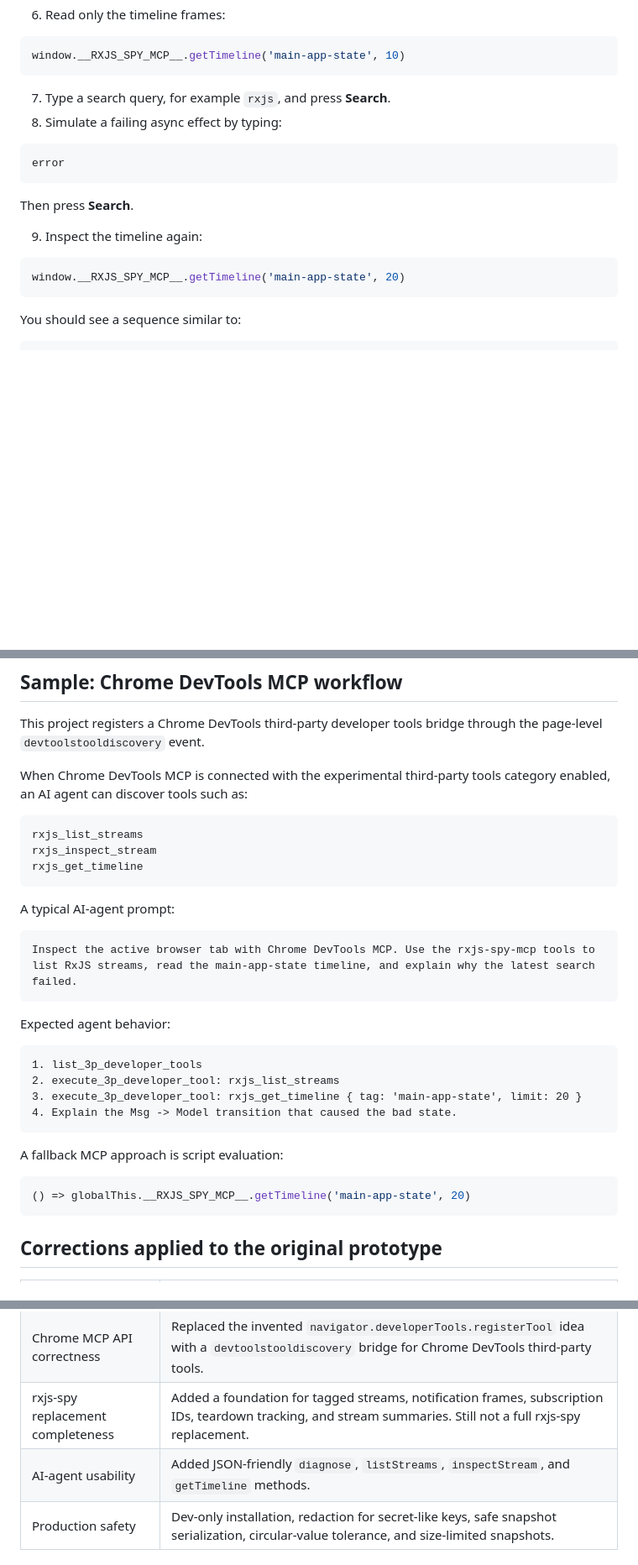
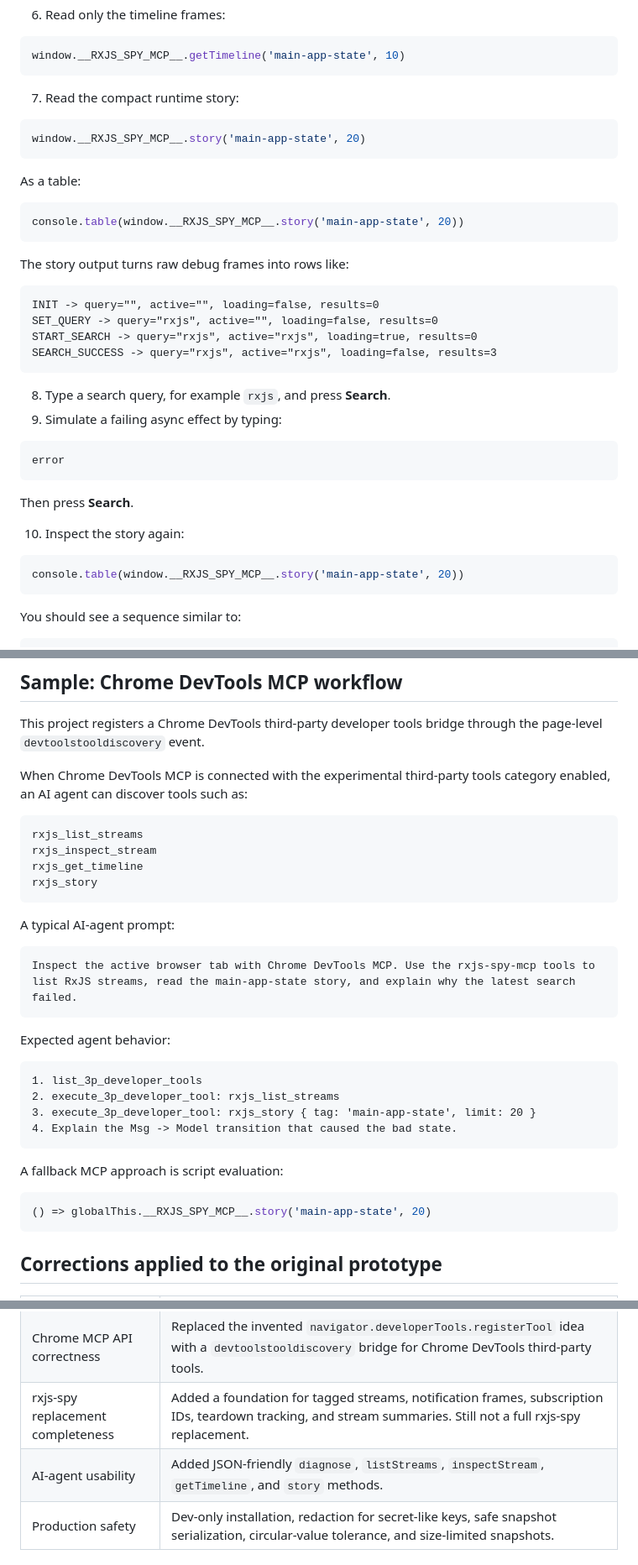
Before and after one commit to hansschenker/rxjs-spy-mcp, a Markdown page: README.md, 3 parts joined by grey strips. Shown at 84% size. Rendered like a GitHub page; blank space fills up the shorter version.

Commit message:
Document stream story helper

````diff
--- a/README.md
+++ b/README.md
@@ -97,8 +97,29 @@ window.__RXJS_SPY_MCP__.inspectStream('main-app-state')
 window.__RXJS_SPY_MCP__.getTimeline('main-app-state', 10)
 ```
 
-7. Type a search query, for example `rxjs`, and press **Search**.
-8. Simulate a failing async effect by typing:
+7. Read the compact runtime story:
+
+```js
+window.__RXJS_SPY_MCP__.story('main-app-state', 20)
+```
+
+As a table:
+
+```js
+console.table(window.__RXJS_SPY_MCP__.story('main-app-state', 20))
+```
+
+The story output turns raw debug frames into rows like:
+
+```text
+INIT -> query="", active="", loading=false, results=0
+SET_QUERY -> query="rxjs", active="", loading=false, results=0
+START_SEARCH -> query="rxjs", active="rxjs", loading=true, results=0
+SEARCH_SUCCESS -> query="rxjs", active="rxjs", loading=false, results=3
+```
+
+8. Type a search query, for example `rxjs`, and press **Search**.
+9. Simulate a failing async effect by typing:
 
 ```text
 error
@@ -106,10 +127,10 @@ error
 
 Then press **Search**.
 
-9. Inspect the timeline again:
+10. Inspect the story again:
 
 ```js
-window.__RXJS_SPY_MCP__.getTimeline('main-app-state', 20)
+console.table(window.__RXJS_SPY_MCP__.story('main-app-state', 20))
 ```
 
 You should see a sequence similar to:
@@ -260,12 +281,13 @@ When Chrome DevTools MCP is connected with the experimental third-party tools ca
 rxjs_list_streams
 rxjs_inspect_stream
 rxjs_get_timeline
+rxjs_story
 ```
 
 A typical AI-agent prompt:
 
 ```text
-Inspect the active browser tab with Chrome DevTools MCP. Use the rxjs-spy-mcp tools to list RxJS streams, read the main-app-state timeline, and explain why the latest search failed.
+Inspect the active browser tab with Chrome DevTools MCP. Use the rxjs-spy-mcp tools to list RxJS streams, read the main-app-state story, and explain why the latest search failed.
 ```
 
 Expected agent behavior:
@@ -273,14 +295,14 @@ Expected agent behavior:
 ```text
 1. list_3p_developer_tools
 2. execute_3p_developer_tool: rxjs_list_streams
-3. execute_3p_developer_tool: rxjs_get_timeline { tag: 'main-app-state', limit: 20 }
+3. execute_3p_developer_tool: rxjs_story { tag: 'main-app-state', limit: 20 }
 4. Explain the Msg -> Model transition that caused the bad state.
 ```
 
 A fallback MCP approach is script evaluation:
 
 ```js
-() => globalThis.__RXJS_SPY_MCP__.getTimeline('main-app-state', 20)
+() => globalThis.__RXJS_SPY_MCP__.story('main-app-state', 20)
 ```
 
 ## Corrections applied to the original prototype
@@ -292,7 +314,7 @@ A fallback MCP approach is script evaluation:
 | TypeScript correctness | Split app and debug types, fixed invalid imports, removed `any`-based `INITIALIZE`, added strict typed operators. |
 | Chrome MCP API correctness | Replaced the invented `navigator.developerTools.registerTool` idea with a `devtoolstooldiscovery` bridge for Chrome DevTools third-party tools. |
 | rxjs-spy replacement completeness | Added a foundation for tagged streams, notification frames, subscription IDs, teardown tracking, and stream summaries. Still not a full rxjs-spy replacement. |
-| AI-agent usability | Added JSON-friendly `diagnose`, `listStreams`, `inspectStream`, and `getTimeline` methods. |
+| AI-agent usability | Added JSON-friendly `diagnose`, `listStreams`, `inspectStream`, `getTimeline`, and `story` methods. |
 | Production safety | Dev-only installation, redaction for secret-like keys, safe snapshot serialization, circular-value tolerance, and size-limited snapshots. |
 
 ## Current limitations
````
